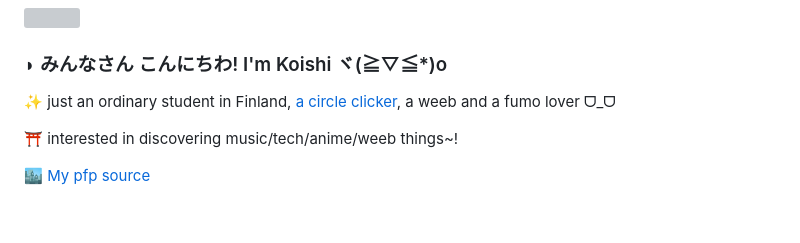
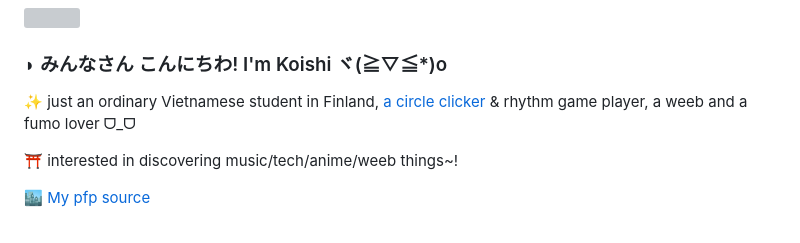
Before and after one commit to intelstellar/intelstellar, a Markdown page: README.md, the part around the change. Rendered like a GitHub page; grey boxes are pictures that could not be loaded.

```diff
--- a/README.md
+++ b/README.md
@@ -4,7 +4,7 @@
       <h6 align="right"> (Best viewed in landscape mode) / <a href="https://github.com/YuzuZensai">(readme idea from @YuzuZensai)</a> </h6>
       <img align="left" width="356" height="500" src="https://r2.e-z.host/e0431dc3-12da-4bbd-8491-f82d2b71ae13/63m1lbq1.png"/>
       <h3>◗   みんなさん こんにちわ! I'm Koishi ヾ(≧▽≦*)o</h3>
-      <p>✨  just an ordinary student in Finland, <a href="https://osu.ppy.sh/users/18550322">a circle clicker</a>, a weeb and a fumo lover ᗜ_ᗜ</p>
+      <p>✨  just an ordinary Vietnamese student in Finland, <a href="https://osu.ppy.sh/users/18550322">a circle clicker</a> & rhythm game player, a weeb and a fumo lover ᗜ_ᗜ</p>
       <p>⛩️ interested in discovering music/tech/anime/weeb things~!</p>
       <p>🏙️ <a href="https://x.com/Kokocir/status/1974777088772321479" target="_blank">My pfp source</a></p>
     </div>
```
